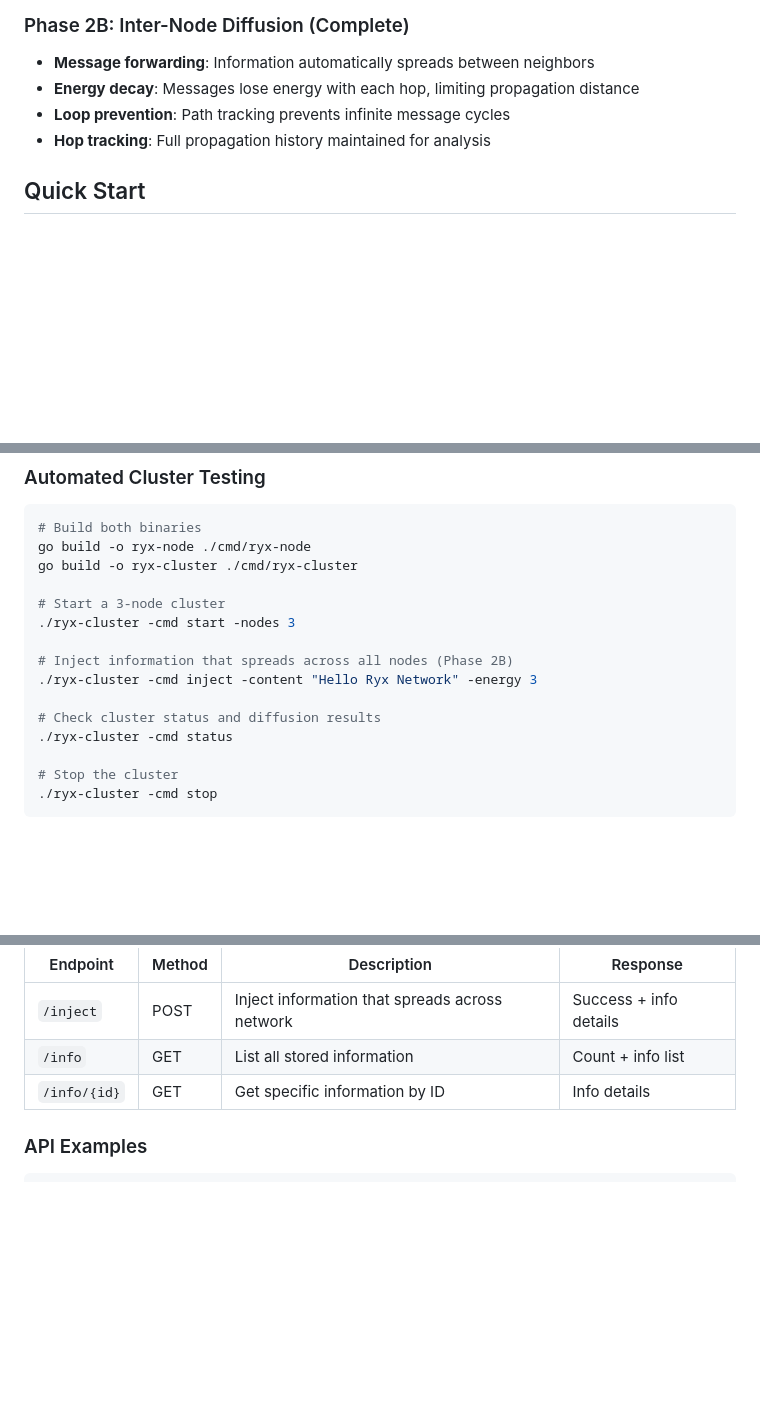
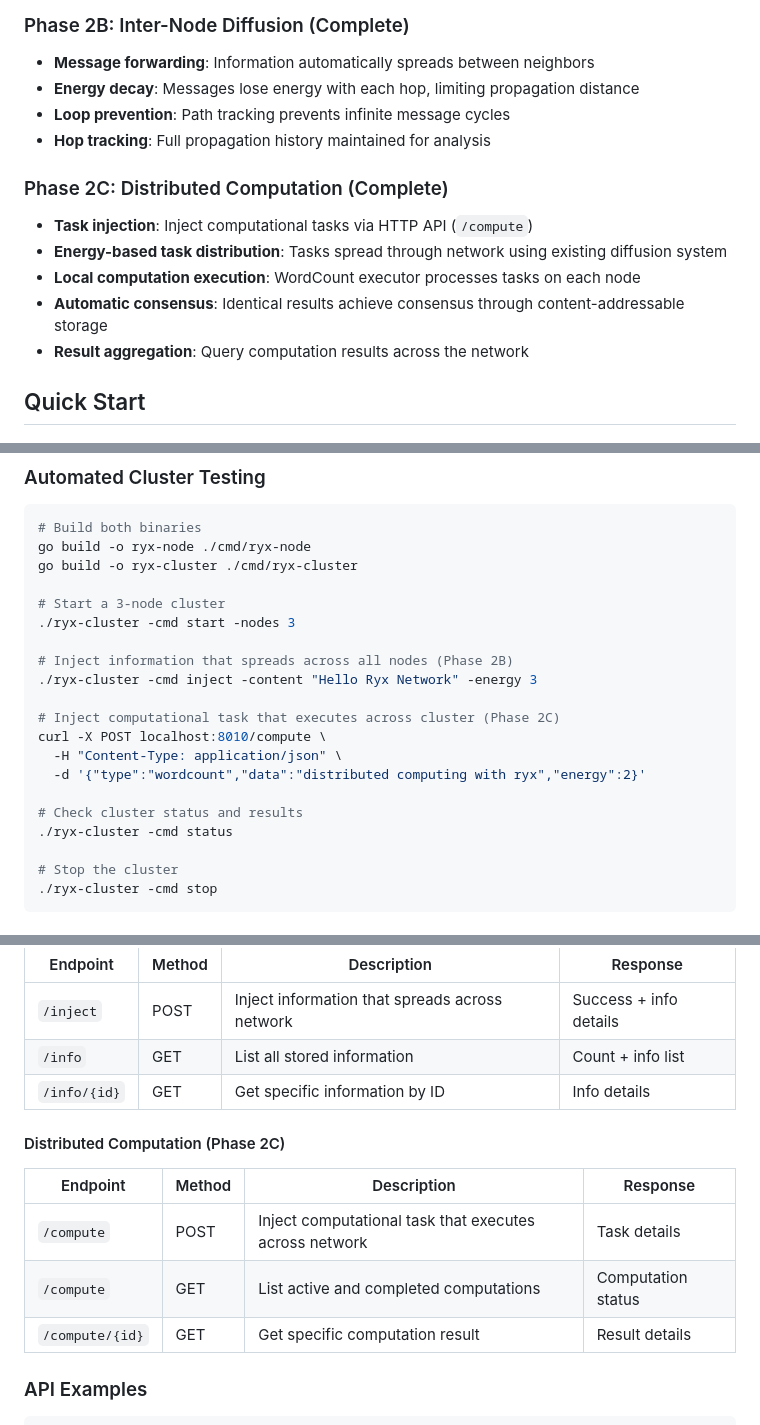
Before and after one commit to BasicAcid/ryx, a Markdown page: README.md, 3 parts joined by grey strips. Drawn GitHub-style; blank space fills up the shorter version.

````diff
--- a/README.md
+++ b/README.md
@@ -23,6 +23,13 @@ A practical implementation of Dave Ackley's robust-first distributed computing m
 - **Loop prevention**: Path tracking prevents infinite message cycles
 - **Hop tracking**: Full propagation history maintained for analysis
 
+### Phase 2C: Distributed Computation (Complete)
+- **Task injection**: Inject computational tasks via HTTP API (`/compute`)
+- **Energy-based task distribution**: Tasks spread through network using existing diffusion system
+- **Local computation execution**: WordCount executor processes tasks on each node
+- **Automatic consensus**: Identical results achieve consensus through content-addressable storage
+- **Result aggregation**: Query computation results across the network
+
 ## Quick Start
 
 ### Automated Cluster Testing
@@ -38,7 +45,12 @@ go build -o ryx-cluster ./cmd/ryx-cluster
 # Inject information that spreads across all nodes (Phase 2B)
 ./ryx-cluster -cmd inject -content "Hello Ryx Network" -energy 3
 
-# Check cluster status and diffusion results
+# Inject computational task that executes across cluster (Phase 2C)
+curl -X POST localhost:8010/compute \
+  -H "Content-Type: application/json" \
+  -d '{"type":"wordcount","data":"distributed computing with ryx","energy":2}'
+
+# Check cluster status and results
 ./ryx-cluster -cmd status
 
 # Stop the cluster
@@ -122,6 +134,13 @@ Each node exposes a REST API on its HTTP port:
 | `/info` | GET | List all stored information | Count + info list |
 | `/info/{id}` | GET | Get specific information by ID | Info details |
 
+#### Distributed Computation (Phase 2C)
+| Endpoint | Method | Description | Response |
+|----------|--------|-------------|----------|
+| `/compute` | POST | Inject computational task that executes across network | Task details |
+| `/compute` | GET | List active and completed computations | Computation status |
+| `/compute/{id}` | GET | Get specific computation result | Result details |
+
 ### API Examples
 
 ```bash
````
Also changed, not shown: other parts of README.md (+51 -7 lines), PHASE_2C_SUMMARY.md (added, +192 -0 lines), ROADMAP.md (+39 -15 lines).
